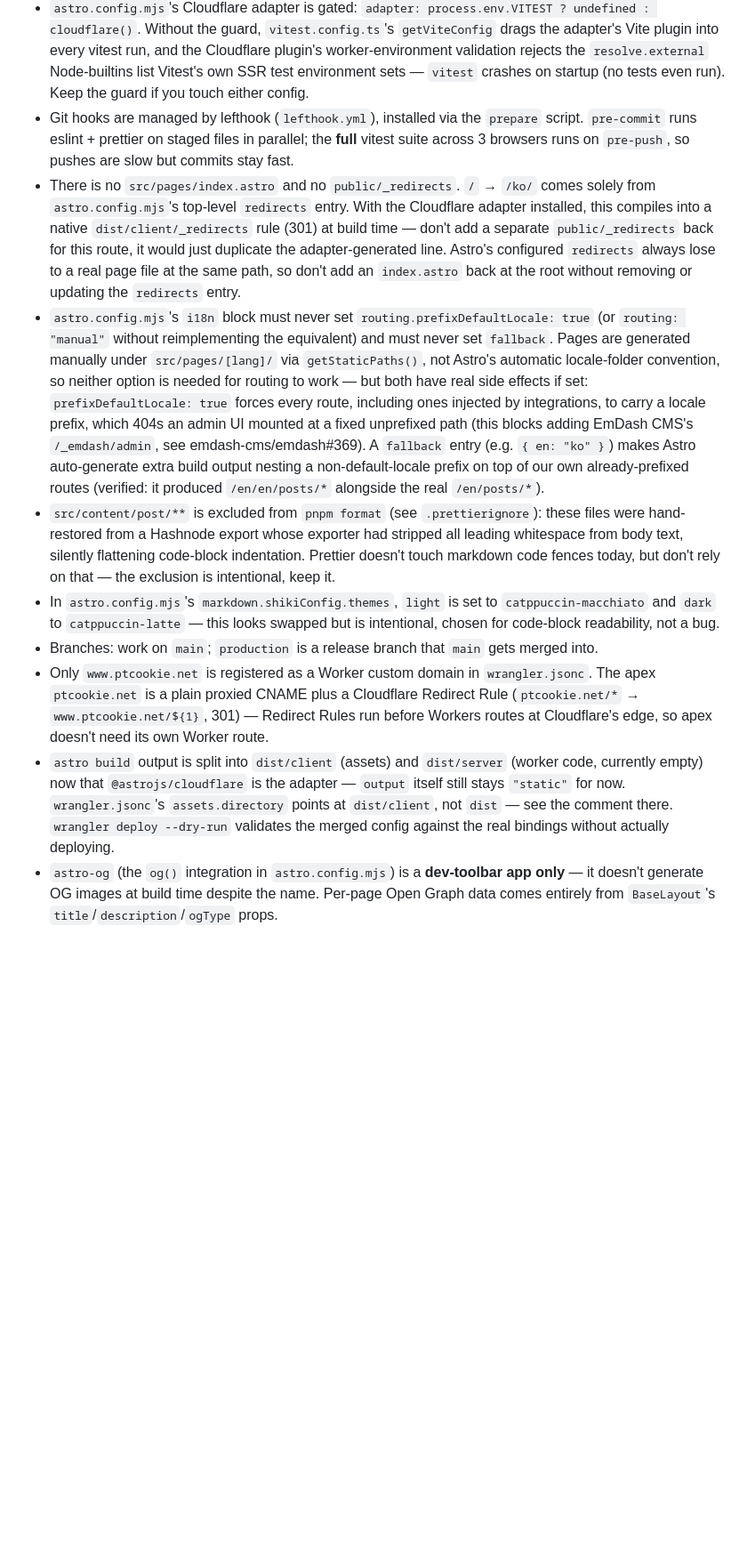
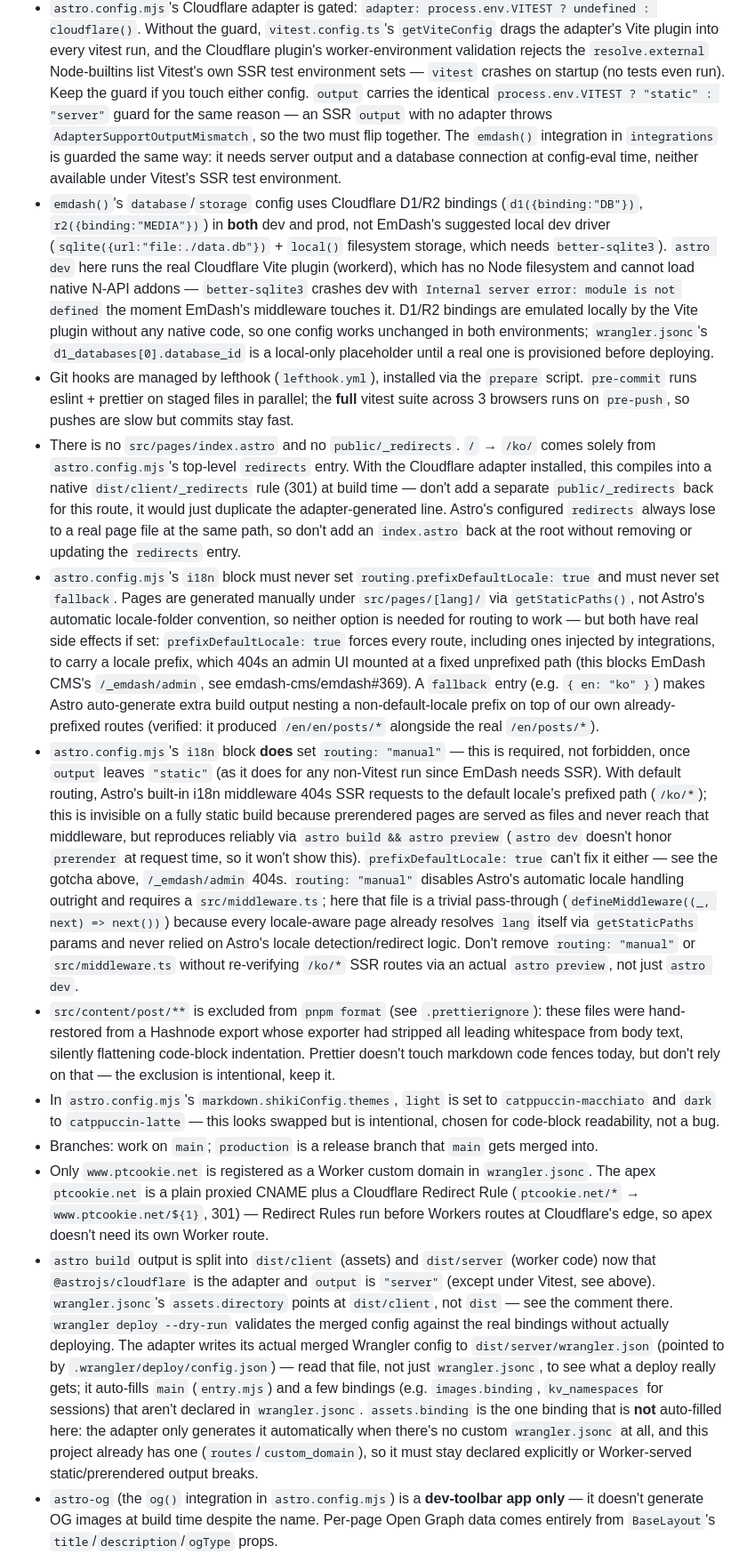
Before and after one commit to PtCookie/www, a Markdown page: AGENTS.md, the part around the change. Shown at 89% size. Drawn GitHub-style; blank space fills up the shorter version.

Commit message:
docs: update i18n routing gotcha for server output
The previous gotcha said `routing: "manual"` must never be set
without reimplementing the equivalent — astro.config.mjs now sets it
deliberately, with the reimplementation being a trivial pass-through
middleware (src/middleware.ts), because this project never relied on
Astro's automatic locale detection/redirect/404 logic in the first
place. Also documents the newly-discovered reason it's required:
Astro's default i18n middleware 404s SSR requests to the default
locale's prefixed path once output leaves "static", which stayed
invisible until EmDash required output:"server". Also records two
adjacent facts learned while wiring EmDash: the VITEST guard now
covers `output` and the `emdash()` integration too, and the merged
Wrangler config the adapter actually deploys (dist/server/wrangler.json)
auto-fills `main` and a few bindings but not `assets.binding` when a
custom wrangler.jsonc is present.

```diff
--- a/AGENTS.md
+++ b/AGENTS.md
@@ -105,7 +105,18 @@ behaviour.
   Without the guard, `vitest.config.ts`'s `getViteConfig` drags the adapter's Vite plugin into every vitest run,
   and the Cloudflare plugin's worker-environment validation rejects the `resolve.external` Node-builtins list
   Vitest's own SSR test environment sets — `vitest` crashes on startup (no tests even run). Keep the guard if you
-  touch either config.
+  touch either config. `output` carries the identical `process.env.VITEST ? "static" : "server"` guard for the
+  same reason — an SSR `output` with no adapter throws `AdapterSupportOutputMismatch`, so the two must flip
+  together. The `emdash()` integration in `integrations` is guarded the same way: it needs server output and a
+  database connection at config-eval time, neither available under Vitest's SSR test environment.
+- `emdash()`'s `database`/`storage` config uses Cloudflare D1/R2 bindings (`d1({binding:"DB"})`,
+  `r2({binding:"MEDIA"})`) in **both** dev and prod, not EmDash's suggested local dev driver
+  (`sqlite({url:"file:./data.db"})` + `local()` filesystem storage, which needs `better-sqlite3`). `astro dev`
+  here runs the real Cloudflare Vite plugin (workerd), which has no Node filesystem and cannot load native N-API
+  addons — `better-sqlite3` crashes dev with `Internal server error: module is not defined` the moment EmDash's
+  middleware touches it. D1/R2 bindings are emulated locally by the Vite plugin without any native code, so one
+  config works unchanged in both environments; `wrangler.jsonc`'s `d1_databases[0].database_id` is a
+  local-only placeholder until a real one is provisioned before deploying.
 - Git hooks are managed by lefthook (`lefthook.yml`), installed via the `prepare` script. `pre-commit` runs
   eslint + prettier on staged files in parallel; the **full** vitest suite across 3 browsers runs on `pre-push`,
   so pushes are slow but commits stay fast.
@@ -115,14 +126,25 @@ behaviour.
   this route, it would just duplicate the adapter-generated line. Astro's configured `redirects` always lose to a
   real page file at the same path, so don't add an `index.astro` back at the root without removing or updating the
   `redirects` entry.
-- `astro.config.mjs`'s `i18n` block must never set `routing.prefixDefaultLocale: true` (or `routing: "manual"`
-  without reimplementing the equivalent) and must never set `fallback`. Pages are generated manually under
-  `src/pages/[lang]/` via `getStaticPaths()`, not Astro's automatic locale-folder convention, so neither option is
-  needed for routing to work — but both have real side effects if set: `prefixDefaultLocale: true` forces every
-  route, including ones injected by integrations, to carry a locale prefix, which 404s an admin UI mounted at a
-  fixed unprefixed path (this blocks adding EmDash CMS's `/_emdash/admin`, see emdash-cms/emdash#369). A `fallback`
-  entry (e.g. `{ en: "ko" }`) makes Astro auto-generate extra build output nesting a non-default-locale prefix on
-  top of our own already-prefixed routes (verified: it produced `/en/en/posts/*` alongside the real `/en/posts/*`).
+- `astro.config.mjs`'s `i18n` block must never set `routing.prefixDefaultLocale: true` and must never set
+  `fallback`. Pages are generated manually under `src/pages/[lang]/` via `getStaticPaths()`, not Astro's automatic
+  locale-folder convention, so neither option is needed for routing to work — but both have real side effects if
+  set: `prefixDefaultLocale: true` forces every route, including ones injected by integrations, to carry a locale
+  prefix, which 404s an admin UI mounted at a fixed unprefixed path (this blocks EmDash CMS's `/_emdash/admin`, see
+  emdash-cms/emdash#369). A `fallback` entry (e.g. `{ en: "ko" }`) makes Astro auto-generate extra build output
+  nesting a non-default-locale prefix on top of our own already-prefixed routes (verified: it produced
+  `/en/en/posts/*` alongside the real `/en/posts/*`).
+- `astro.config.mjs`'s `i18n` block **does** set `routing: "manual"` — this is required, not forbidden, once
+  `output` leaves `"static"` (as it does for any non-Vitest run since EmDash needs SSR). With default routing,
+  Astro's built-in i18n middleware 404s SSR requests to the default locale's prefixed path (`/ko/*`); this is
+  invisible on a fully static build because prerendered pages are served as files and never reach that middleware,
+  but reproduces reliably via `astro build && astro preview` (`astro dev` doesn't honor `prerender` at request
+  time, so it won't show this). `prefixDefaultLocale: true` can't fix it either — see the gotcha above,
+  `/_emdash/admin` 404s. `routing: "manual"` disables Astro's automatic locale handling outright and requires a
+  `src/middleware.ts`; here that file is a trivial pass-through (`defineMiddleware((_, next) => next())`) because
+  every locale-aware page already resolves `lang` itself via `getStaticPaths` params and never relied on Astro's
+  locale detection/redirect logic. Don't remove `routing: "manual"` or `src/middleware.ts` without re-verifying
+  `/ko/*` SSR routes via an actual `astro preview`, not just `astro dev`.
 - `src/content/post/**` is excluded from `pnpm format` (see `.prettierignore`): these files were hand-restored from
   a Hashnode export whose exporter had stripped all leading whitespace from body text, silently flattening code-block
   indentation. Prettier doesn't touch markdown code fences today, but don't rely on that — the exclusion is
@@ -133,10 +155,17 @@ behaviour.
 - Only `www.ptcookie.net` is registered as a Worker custom domain in `wrangler.jsonc`. The apex `ptcookie.net`
   is a plain proxied CNAME plus a Cloudflare Redirect Rule (`ptcookie.net/*` → `www.ptcookie.net/${1}`, 301) —
   Redirect Rules run before Workers routes at Cloudflare's edge, so apex doesn't need its own Worker route.
-- `astro build` output is split into `dist/client` (assets) and `dist/server` (worker code, currently empty)
-  now that `@astrojs/cloudflare` is the adapter — `output` itself still stays `"static"` for now. `wrangler.jsonc`'s
-  `assets.directory` points at `dist/client`, not `dist` — see the comment there. `wrangler deploy --dry-run`
-  validates the merged config against the real bindings without actually deploying.
+- `astro build` output is split into `dist/client` (assets) and `dist/server` (worker code) now that
+  `@astrojs/cloudflare` is the adapter and `output` is `"server"` (except under Vitest, see above).
+  `wrangler.jsonc`'s `assets.directory` points at `dist/client`, not `dist` — see the comment there.
+  `wrangler deploy --dry-run` validates the merged config against the real bindings without actually deploying.
+  The adapter writes its actual merged Wrangler config to `dist/server/wrangler.json` (pointed to by
+  `.wrangler/deploy/config.json`) — read that file, not just `wrangler.jsonc`, to see what a deploy really gets;
+  it auto-fills `main` (`entry.mjs`) and a few bindings (e.g. `images.binding`, `kv_namespaces` for sessions) that
+  aren't declared in `wrangler.jsonc`. `assets.binding` is the one binding that is **not** auto-filled here: the
+  adapter only generates it automatically when there's no custom `wrangler.jsonc` at all, and this project already
+  has one (`routes`/`custom_domain`), so it must stay declared explicitly or Worker-served static/prerendered
+  output breaks.
 - `astro-og` (the `og()` integration in `astro.config.mjs`) is a **dev-toolbar app only** — it doesn't generate
   OG images at build time despite the name. Per-page Open Graph data comes entirely from `BaseLayout`'s
   `title`/`description`/`ogType` props.
```
